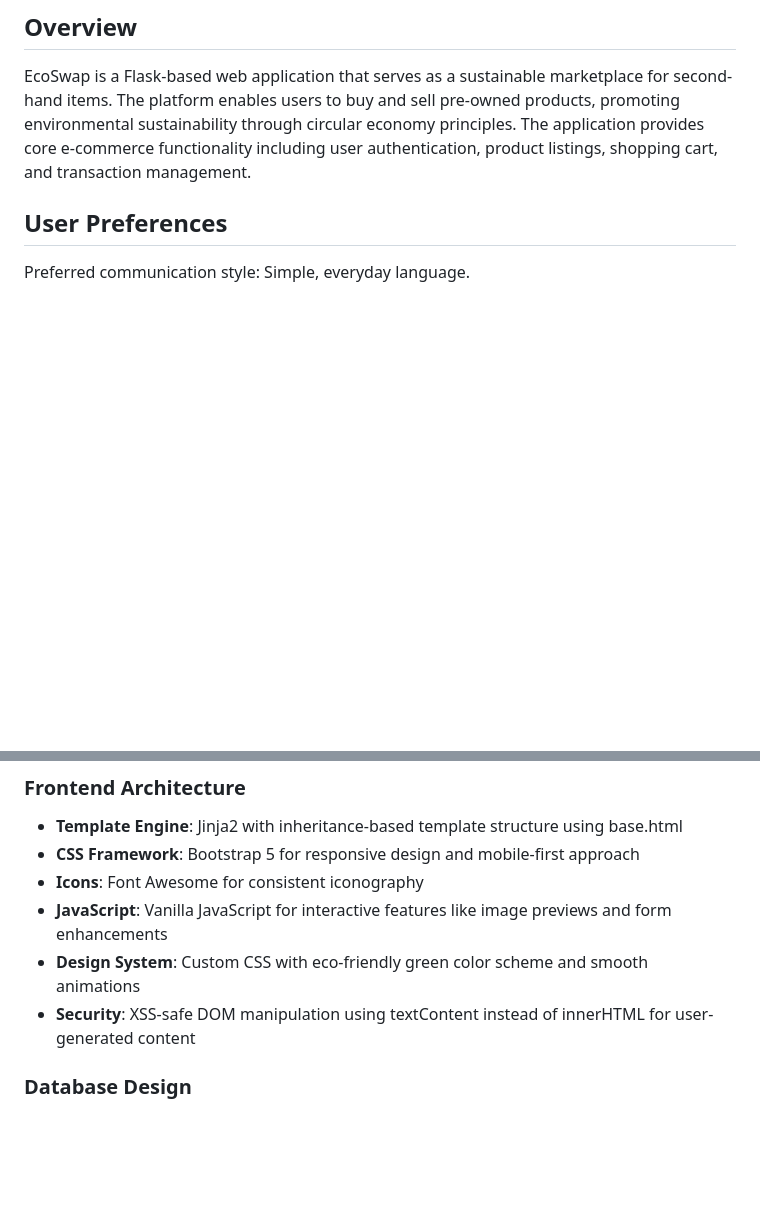
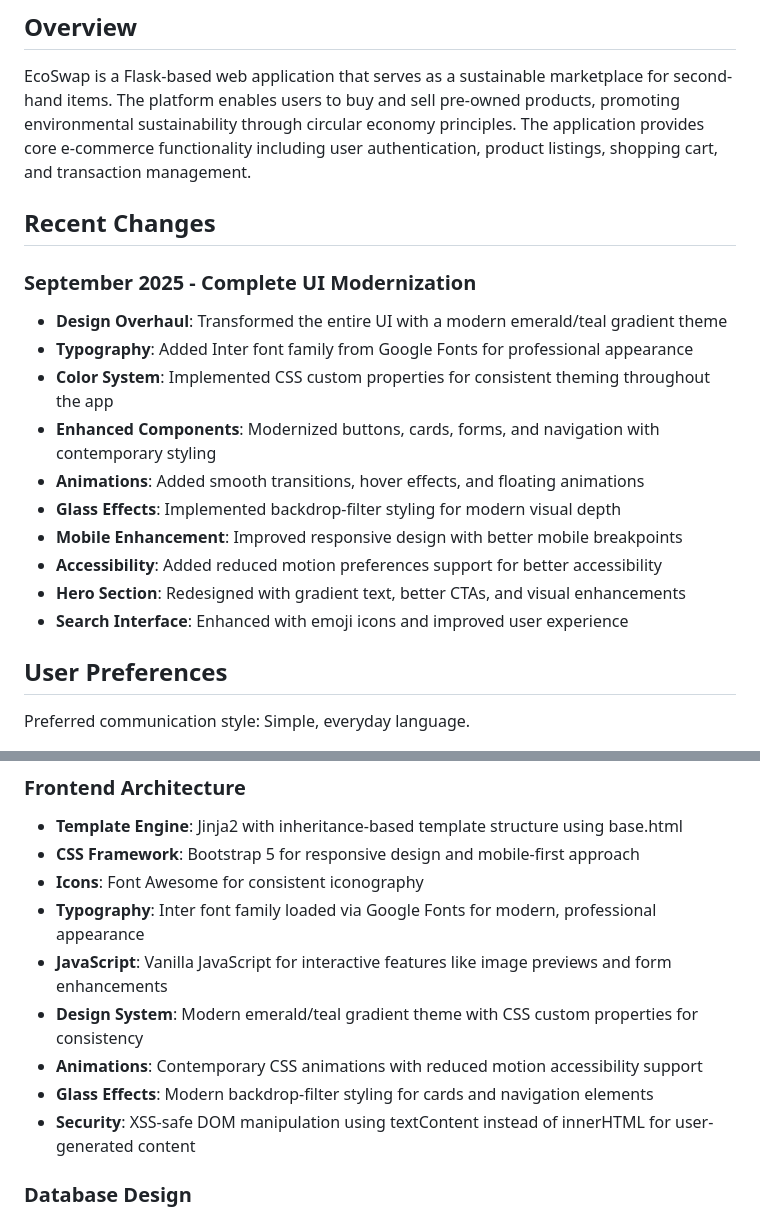
Before and after one commit to dharanidh-02/EcoSwap, a Markdown page: replit.md, 2 parts joined by grey strips. Drawn GitHub-style; blank space fills up the shorter version.

Commit message:
Update project documentation to reflect recent UI modernization efforts
Update replit.md to detail the September 2025 UI modernization, including new design elements, typography, color system, animations, glass effects, mobile enhancements, and accessibility improvements.

Replit-Commit-Author: Agent
Replit-Commit-Session-Id: bfcf179f-7702-40f5-bf01-26f6a4445bca
Replit-Commit-Checkpoint-Type: full_checkpoint
Replit-Commit-Screenshot-Url: https://storage.googleapis.com/screenshot-production-us-central1/cd85c2f6-bdc2-404d-8423-f88848b12bbc/bfcf179f-7702-40f5-bf01-26f6a4445bca/ndgE7Ca

```diff
--- a/replit.md
+++ b/replit.md
@@ -3,6 +3,20 @@
 ## Overview
 
 EcoSwap is a Flask-based web application that serves as a sustainable marketplace for second-hand items. The platform enables users to buy and sell pre-owned products, promoting environmental sustainability through circular economy principles. The application provides core e-commerce functionality including user authentication, product listings, shopping cart, and transaction management.
+
+## Recent Changes
+
+### September 2025 - Complete UI Modernization
+- **Design Overhaul**: Transformed the entire UI with a modern emerald/teal gradient theme
+- **Typography**: Added Inter font family from Google Fonts for professional appearance
+- **Color System**: Implemented CSS custom properties for consistent theming throughout the app
+- **Enhanced Components**: Modernized buttons, cards, forms, and navigation with contemporary styling
+- **Animations**: Added smooth transitions, hover effects, and floating animations
+- **Glass Effects**: Implemented backdrop-filter styling for modern visual depth
+- **Mobile Enhancement**: Improved responsive design with better mobile breakpoints
+- **Accessibility**: Added reduced motion preferences support for better accessibility
+- **Hero Section**: Redesigned with gradient text, better CTAs, and visual enhancements
+- **Search Interface**: Enhanced with emoji icons and improved user experience
 
 ## User Preferences
 
@@ -22,8 +36,11 @@ Preferred communication style: Simple, everyday language.
 - **Template Engine**: Jinja2 with inheritance-based template structure using base.html
 - **CSS Framework**: Bootstrap 5 for responsive design and mobile-first approach
 - **Icons**: Font Awesome for consistent iconography
+- **Typography**: Inter font family loaded via Google Fonts for modern, professional appearance
 - **JavaScript**: Vanilla JavaScript for interactive features like image previews and form enhancements
-- **Design System**: Custom CSS with eco-friendly green color scheme and smooth animations
+- **Design System**: Modern emerald/teal gradient theme with CSS custom properties for consistency
+- **Animations**: Contemporary CSS animations with reduced motion accessibility support
+- **Glass Effects**: Modern backdrop-filter styling for cards and navigation elements
 - **Security**: XSS-safe DOM manipulation using textContent instead of innerHTML for user-generated content
 
 ### Database Design
```
